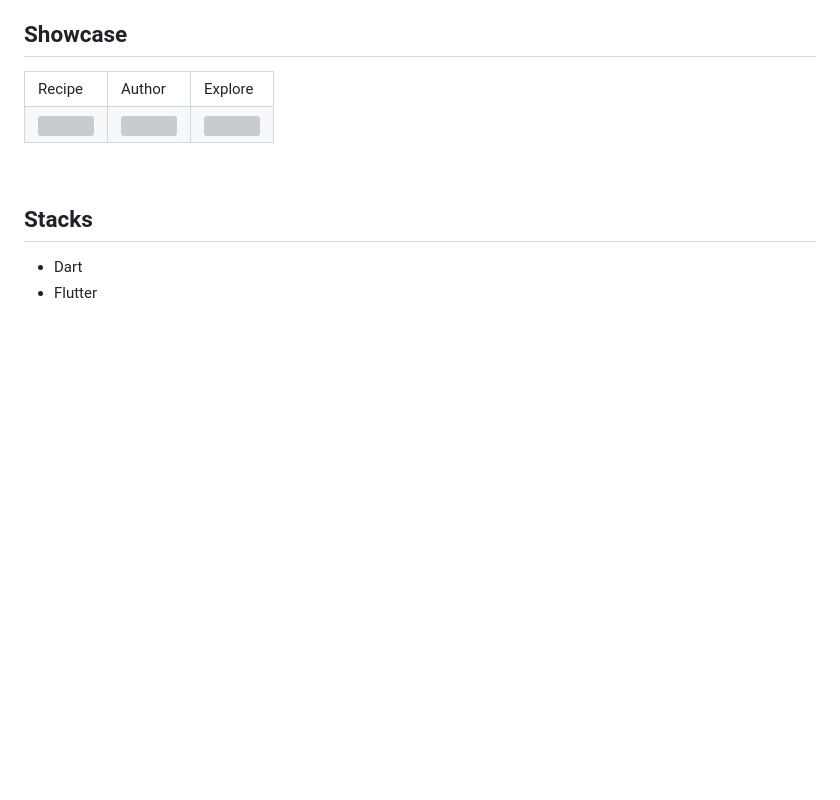
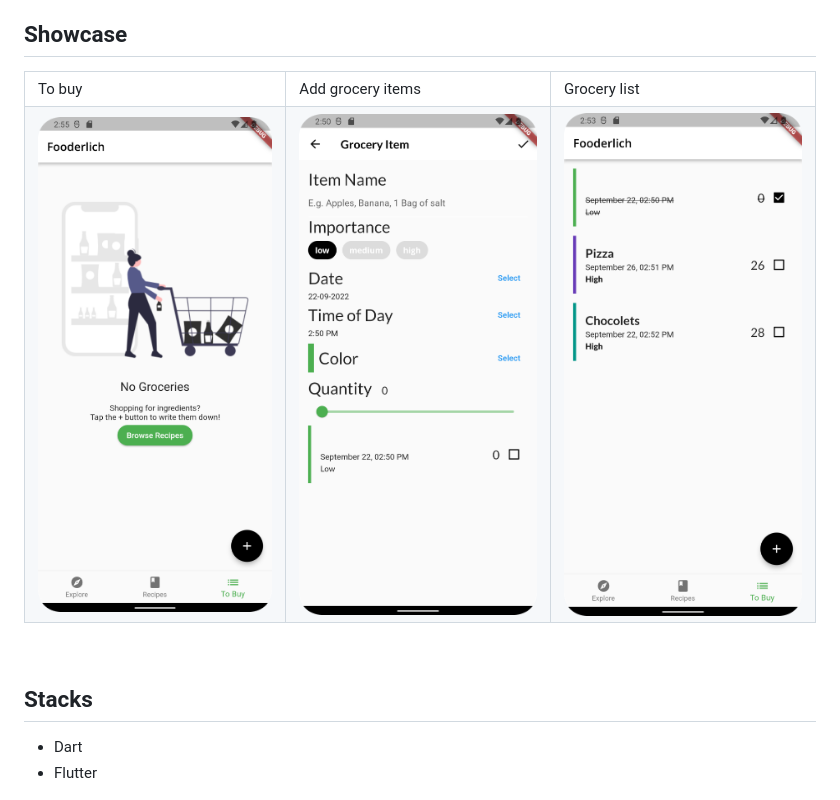
Before and after one commit to alxayeed/fooderlich-2.0, a Markdown page: README.md, the part around the change. Rendered like a GitHub page; pictures changed too: ss/add_grocery.png (added), ss/grocery_list.png (added), ss/img.png (added); blank space fills up the shorter version; grey boxes are pictures that could not be loaded.

Commit message:
screenshot added to README

```diff
--- a/README.md
+++ b/README.md
@@ -6,14 +6,14 @@
 
 <table>
   <tr>
-    <td>Recipe</td>
-    <td>Author</td>
-    <td>Explore</td>
+    <td>To buy</td>
+    <td>Add grocery items</td>
+    <td>Grocery list</td>
   </tr>
   <tr>
-    <td><img src="ss/explore_screen.png" width="100%" height="70%" /></td>
-    <td><img src="ss/recipe_screen3.png" width="100%" height="70%" /></td>
-    <td><img src="ss/recipe_screen2.png" width="100%" height="70%" /></td>
+    <td><img src="ss/img.png" width="100%" height="70%" /></td>
+    <td><img src="ss/add_grocery.png" width="100%" height="70%" /></td>
+    <td><img src="ss/grocery_list.png" width="100%" height="70%" /></td>
   </tr>
  </table>
 <br/>
```
Also changed, not shown: ss/empty_screen.png (added).
